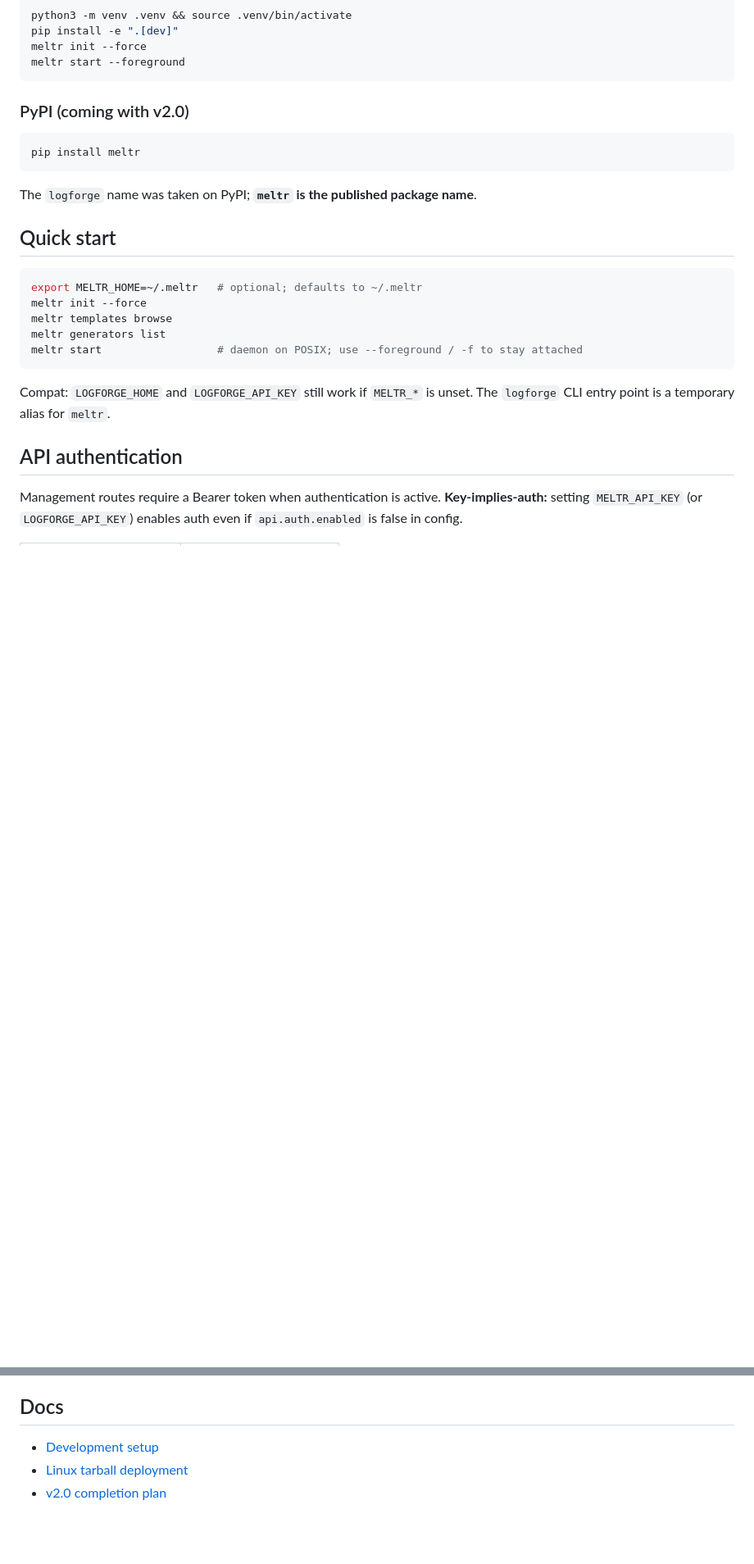
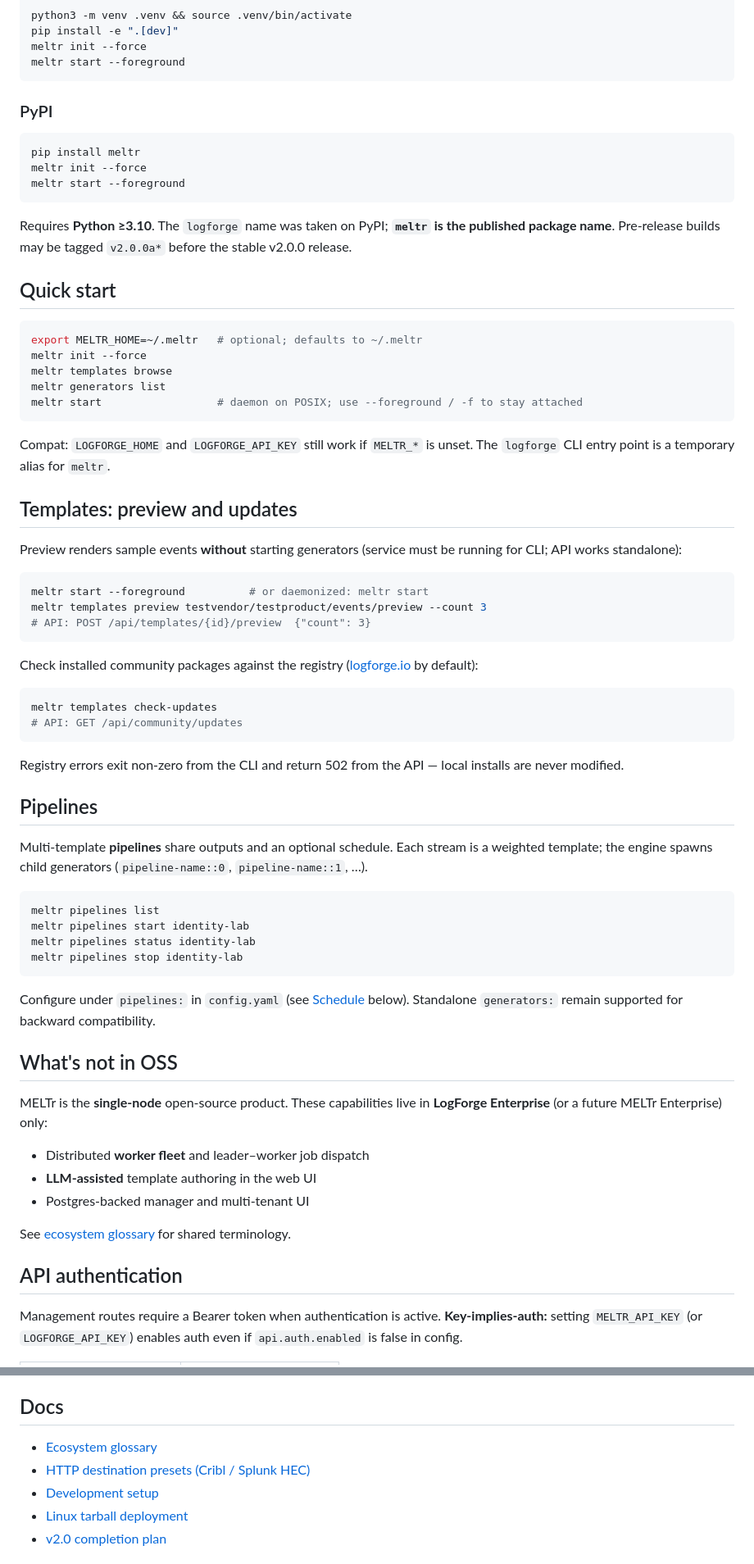
Before and after one commit to Fulcrum-Technology-Solutions/MELTr, a Markdown page: README.md, 2 parts joined by grey strips. Shown at 82% size. GitHub-like rendering; blank space fills up the shorter version.

````diff
--- a/README.md
+++ b/README.md
@@ -65,13 +65,15 @@ meltr init --force
 meltr start --foreground
 ```
 
-### PyPI (coming with v2.0)
+### PyPI
 
 ```bash
 pip install meltr
+meltr init --force
+meltr start --foreground
 ```
 
-The `logforge` name was taken on PyPI; **`meltr` is the published package name**.
+Requires **Python ≥3.10**. The `logforge` name was taken on PyPI; **`meltr` is the published package name**. Pre-release builds may be tagged `v2.0.0a*` before the stable v2.0.0 release.
 
 ## Quick start
 
@@ -84,6 +86,48 @@ meltr start                  # daemon on POSIX; use --foreground / -f to stay at
 ```
 
 Compat: `LOGFORGE_HOME` and `LOGFORGE_API_KEY` still work if `MELTR_*` is unset. The `logforge` CLI entry point is a temporary alias for `meltr`.
+
+## Templates: preview and updates
+
+Preview renders sample events **without** starting generators (service must be running for CLI; API works standalone):
+
+```bash
+meltr start --foreground          # or daemonized: meltr start
+meltr templates preview testvendor/testproduct/events/preview --count 3
+# API: POST /api/templates/{id}/preview  {"count": 3}
+```
+
+Check installed community packages against the registry ([logforge.io](https://logforge.io) by default):
+
+```bash
+meltr templates check-updates
+# API: GET /api/community/updates
+```
+
+Registry errors exit non-zero from the CLI and return 502 from the API — local installs are never modified.
+
+## Pipelines
+
+Multi-template **pipelines** share outputs and an optional schedule. Each stream is a weighted template; the engine spawns child generators (`pipeline-name::0`, `pipeline-name::1`, …).
+
+```bash
+meltr pipelines list
+meltr pipelines start identity-lab
+meltr pipelines status identity-lab
+meltr pipelines stop identity-lab
+```
+
+Configure under `pipelines:` in `config.yaml` (see [Schedule](#schedule) below). Standalone `generators:` remain supported for backward compatibility.
+
+## What's not in OSS
+
+MELTr is the **single-node** open-source product. These capabilities live in **LogForge Enterprise** (or a future MELTr Enterprise) only:
+
+- Distributed **worker fleet** and leader–worker job dispatch
+- **LLM-assisted** template authoring in the web UI
+- Postgres-backed manager and multi-tenant UI
+
+See [ecosystem glossary](docs/ecosystem-glossary.md) for shared terminology.
 
 ## API authentication
 
@@ -125,6 +169,8 @@ PyPI releases use [Trusted Publishing](https://docs.pypi.org/trusted-publishers/
 
 ## Docs
 
+- [Ecosystem glossary](docs/ecosystem-glossary.md)
+- [HTTP destination presets (Cribl / Splunk HEC)](docs/deployment/destination-presets.md)
 - [Development setup](docs/development/setup.md)
 - [Linux tarball deployment](docs/deployment/linux-tarball.md)
 - [v2.0 completion plan](docs/superpowers/plans/2026-08-29-meltr-v2-completion.md)
````
Also changed, not shown: docs/deployment/destination-presets.md (added, +90 -0 lines), docs/ecosystem-glossary.md (added, +57 -0 lines).
